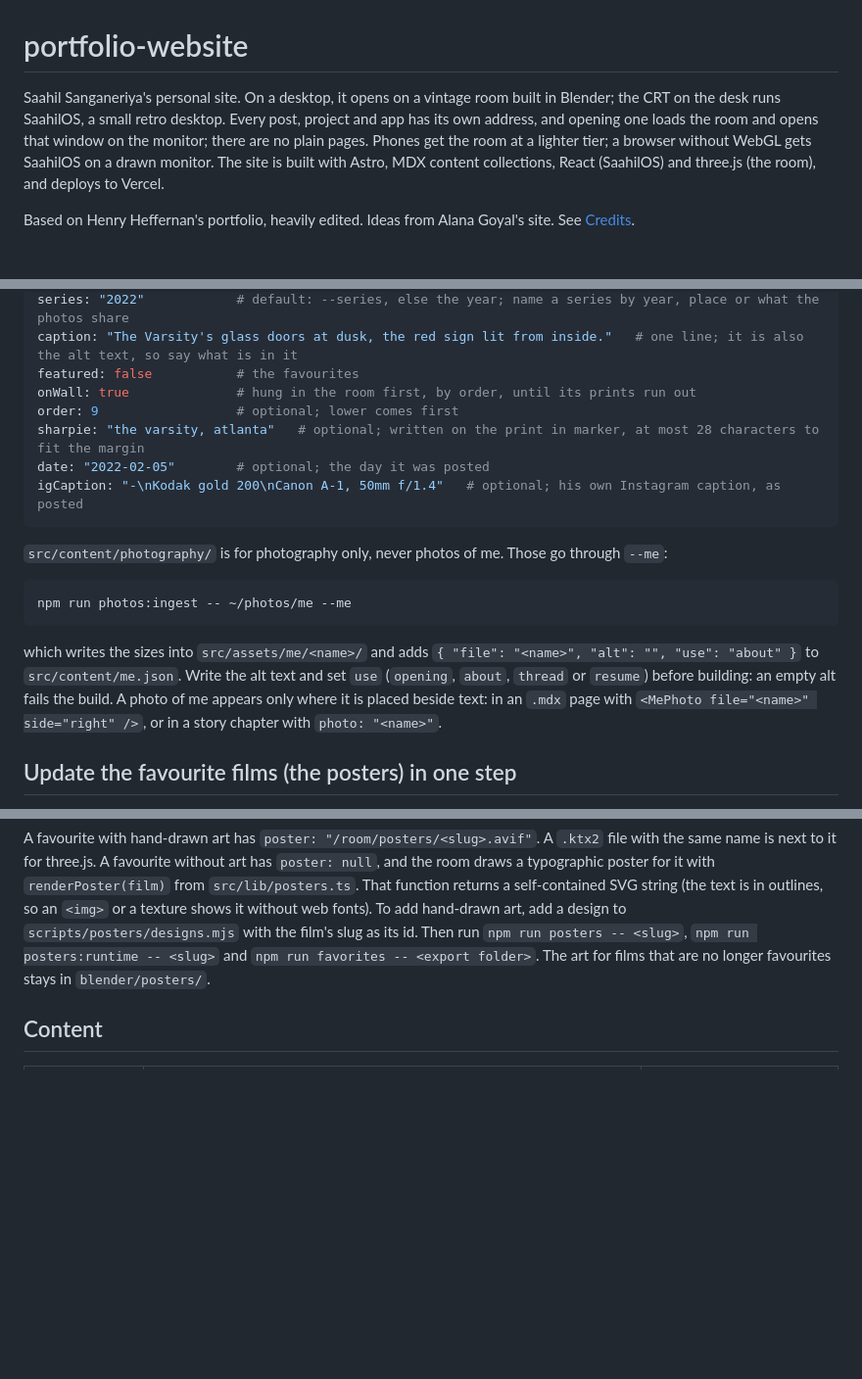
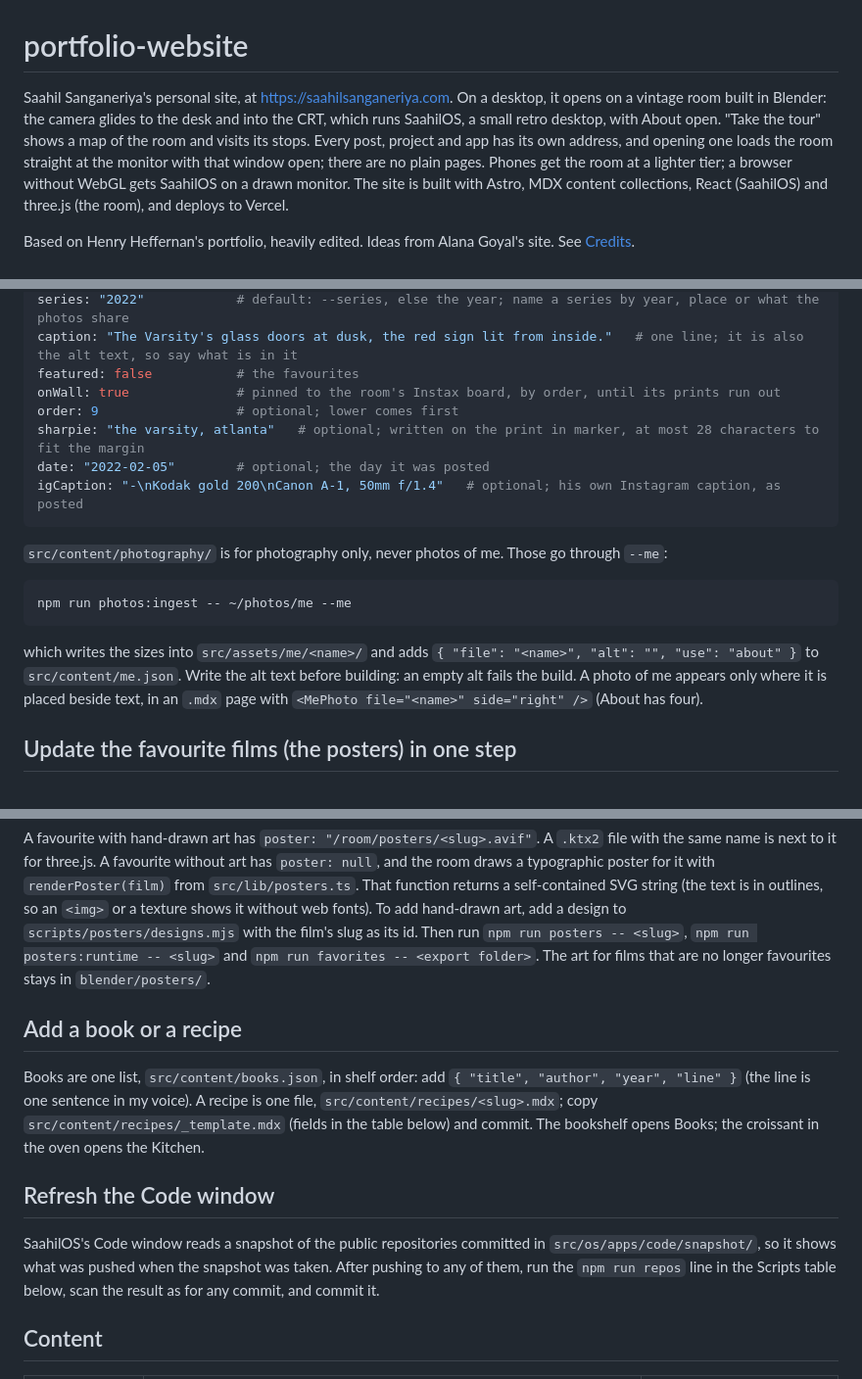
Before and after one commit to saahilsanganeriya/portfolio-website, a Markdown page: README.md, 3 parts joined by grey strips. Shown at 98% size. Rendered like a GitHub page; blank space fills up the shorter version.

Commit message:
README for round 7: the domain, the arrival and tour, books, recipes, the Code snapshot
Adding a post stays one step. The photo section loses The Thread's and Welcome's uses, the Instax
board replaces the wall, and new sections say how to add a book or a recipe and when to refresh
the Code window's snapshot of the public repositories.

Co-Authored-By: Claude Opus 5.5 (1M context) <noreply@anthropic.com>

````diff
--- a/README.md
+++ b/README.md
@@ -1,8 +1,9 @@
 # portfolio-website
 
-Saahil Sanganeriya's personal site. On a desktop, it opens on a vintage room built in Blender; the CRT on the desk runs
-SaahilOS, a small retro desktop. Every post, project and app has its own address, and opening one loads the room and
-opens that window on the monitor; there are no plain pages. Phones get the room at a lighter tier; a browser without
+Saahil Sanganeriya's personal site, at https://saahilsanganeriya.com. On a desktop, it opens on a vintage room built in
+Blender: the camera glides to the desk and into the CRT, which runs SaahilOS, a small retro desktop, with About open.
+"Take the tour" shows a map of the room and visits its stops. Every post, project and app has its own address, and
+opening one loads the room straight at the monitor with that window open; there are no plain pages. Phones get the room at a lighter tier; a browser without
 WebGL gets SaahilOS on a drawn monitor. The site is built with Astro, MDX content collections, React (SaahilOS) and
 three.js (the room), and deploys to Vercel.
 
@@ -97,7 +98,7 @@ place: "Atlanta"          # optional
 series: "2022"            # default: --series, else the year; name a series by year, place or what the photos share
 caption: "The Varsity's glass doors at dusk, the red sign lit from inside."   # one line; it is also the alt text, so say what is in it
 featured: false           # the favourites
-onWall: true              # hung in the room first, by order, until its prints run out
+onWall: true              # pinned to the room's Instax board, by order, until its prints run out
 order: 9                  # optional; lower comes first
 sharpie: "the varsity, atlanta"   # optional; written on the print in marker, at most 28 characters to fit the margin
 date: "2022-02-05"        # optional; the day it was posted
@@ -111,9 +112,8 @@ npm run photos:ingest -- ~/photos/me --me
 ```
 
 which writes the sizes into `src/assets/me/<name>/` and adds `{ "file": "<name>", "alt": "", "use": "about" }` to
-`src/content/me.json`. Write the alt text and set `use` (`opening`, `about`, `thread` or `resume`) before building:
-an empty alt fails the build. A photo of me appears only where it is placed beside text: in an `.mdx` page with
-`<MePhoto file="<name>" side="right" />`, or in a story chapter with `photo: "<name>"`.
+`src/content/me.json`. Write the alt text before building: an empty alt fails the build. A photo of me appears only
+where it is placed beside text, in an `.mdx` page with `<MePhoto file="<name>" side="right" />` (About has four).
 
 ## Update the favourite films (the posters) in one step
 
@@ -139,6 +139,18 @@ outlines, so an `<img>` or a texture shows it without web fonts). To add hand-dr
 `npm run posters:runtime -- <slug>` and `npm run favorites -- <export folder>`. The art for films that are no longer
 favourites stays in `blender/posters/`.
 
+## Add a book or a recipe
+
+Books are one list, `src/content/books.json`, in shelf order: add `{ "title", "author", "year", "line" }` (the line is
+one sentence in my voice). A recipe is one file, `src/content/recipes/<slug>.mdx`; copy `src/content/recipes/_template.mdx`
+(fields in the table below) and commit. The bookshelf opens Books; the croissant in the oven opens the Kitchen.
+
+## Refresh the Code window
+
+SaahilOS's Code window reads a snapshot of the public repositories committed in `src/os/apps/code/snapshot/`, so it
+shows what was pushed when the snapshot was taken. After pushing to any of them, run the `npm run repos` line in the
+Scripts table below, scan the result as for any commit, and commit it.
+
 ## Content
 
 | Collection | Files | Addresses (each opens its window on the monitor) |
````
Also changed, not shown: other parts of README.md (+6 -2 lines).
